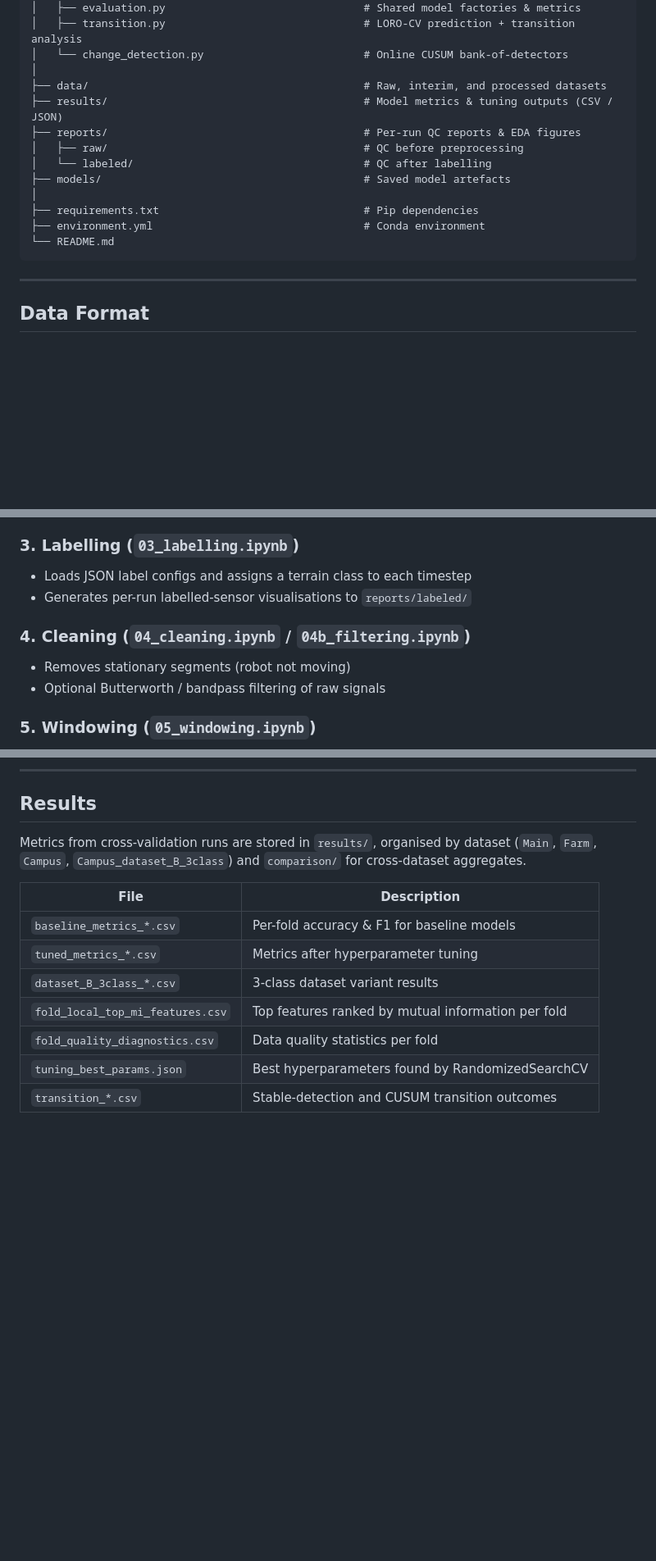
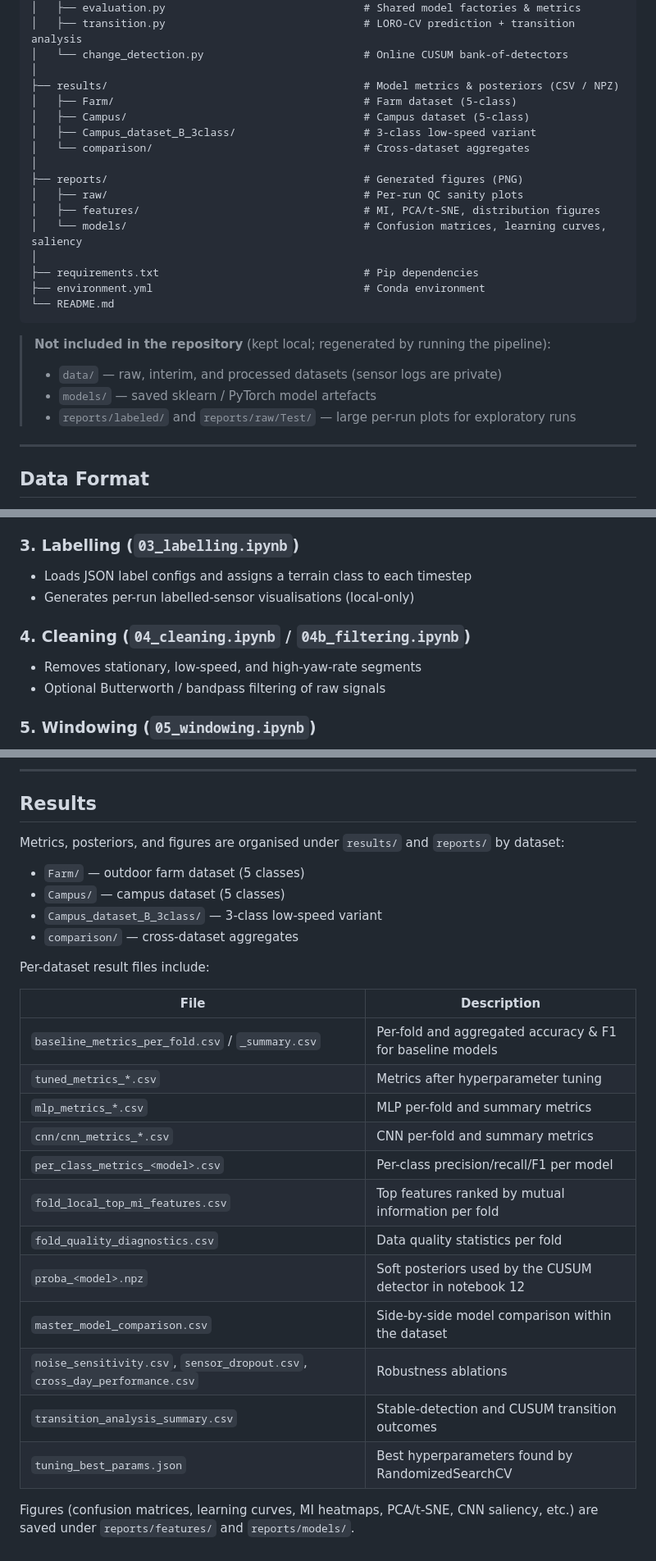
Before and after one commit to Pratyush2012/BSC_Thesis_intrinsic_sensor_analysis, a Markdown page: README.md, 3 parts joined by grey strips. Shown at 82% size. Drawn GitHub-style; blank space fills up the shorter version.

````diff
--- a/README.md
+++ b/README.md
@@ -83,17 +83,26 @@ A reduced **3-class variant** (Dataset B) merges fine-grained subclasses and res
 │   ├── transition.py                               # LORO-CV prediction + transition analysis
 │   └── change_detection.py                         # Online CUSUM bank-of-detectors
 │
-├── data/                                           # Raw, interim, and processed datasets
-├── results/                                        # Model metrics & tuning outputs (CSV / JSON)
-├── reports/                                        # Per-run QC reports & EDA figures
-│   ├── raw/                                        # QC before preprocessing
-│   └── labeled/                                    # QC after labelling
-├── models/                                         # Saved model artefacts
+├── results/                                        # Model metrics & posteriors (CSV / NPZ)
+│   ├── Farm/                                       # Farm dataset (5-class)
+│   ├── Campus/                                     # Campus dataset (5-class)
+│   ├── Campus_dataset_B_3class/                    # 3-class low-speed variant
+│   └── comparison/                                 # Cross-dataset aggregates
+│
+├── reports/                                        # Generated figures (PNG)
+│   ├── raw/                                        # Per-run QC sanity plots
+│   ├── features/                                   # MI, PCA/t-SNE, distribution figures
+│   └── models/                                     # Confusion matrices, learning curves, saliency
 │
 ├── requirements.txt                                # Pip dependencies
 ├── environment.yml                                 # Conda environment
 └── README.md
 ```
+
+> **Not included in the repository** (kept local; regenerated by running the pipeline):
+> - `data/` — raw, interim, and processed datasets (sensor logs are private)
+> - `models/` — saved sklearn / PyTorch model artefacts
+> - `reports/labeled/` and `reports/raw/Test/` — large per-run plots for exploratory runs
 
 ---
 
@@ -142,10 +151,10 @@ Run notebooks in order:
 
 ### 3. Labelling (`03_labelling.ipynb`)
 - Loads JSON label configs and assigns a terrain class to each timestep
-- Generates per-run labelled-sensor visualisations to `reports/labeled/`
+- Generates per-run labelled-sensor visualisations (local-only)
 
 ### 4. Cleaning (`04_cleaning.ipynb` / `04b_filtering.ipynb`)
-- Removes stationary segments (robot not moving)
+- Removes stationary, low-speed, and high-yaw-rate segments
 - Optional Butterworth / bandpass filtering of raw signals
 
 ### 5. Windowing (`05_windowing.ipynb`)
@@ -260,14 +273,28 @@ from src.change_detection import cusum_bank, calibrate_threshold
 
 ## Results
 
-Metrics from cross-validation runs are stored in `results/`, organised by dataset (`Main`, `Farm`, `Campus`, `Campus_dataset_B_3class`) and `comparison/` for cross-dataset aggregates.
+Metrics, posteriors, and figures are organised under `results/` and `reports/` by dataset:
+
+- `Farm/` — outdoor farm dataset (5 classes)
+- `Campus/` — campus dataset (5 classes)
+- `Campus_dataset_B_3class/` — 3-class low-speed variant
+- `comparison/` — cross-dataset aggregates
+
+Per-dataset result files include:
 
 | File | Description |
 |------|-------------|
-| `baseline_metrics_*.csv` | Per-fold accuracy & F1 for baseline models |
+| `baseline_metrics_per_fold.csv` / `_summary.csv` | Per-fold and aggregated accuracy & F1 for baseline models |
 | `tuned_metrics_*.csv` | Metrics after hyperparameter tuning |
-| `dataset_B_3class_*.csv` | 3-class dataset variant results |
+| `mlp_metrics_*.csv` | MLP per-fold and summary metrics |
+| `cnn/cnn_metrics_*.csv` | CNN per-fold and summary metrics |
+| `per_class_metrics_<model>.csv` | Per-class precision/recall/F1 per model |
 | `fold_local_top_mi_features.csv` | Top features ranked by mutual information per fold |
 | `fold_quality_diagnostics.csv` | Data quality statistics per fold |
+| `proba_<model>.npz` | Soft posteriors used by the CUSUM detector in notebook 12 |
+| `master_model_comparison.csv` | Side-by-side model comparison within the dataset |
+| `noise_sensitivity.csv`, `sensor_dropout.csv`, `cross_day_performance.csv` | Robustness ablations |
+| `transition_analysis_summary.csv` | Stable-detection and CUSUM transition outcomes |
 | `tuning_best_params.json` | Best hyperparameters found by RandomizedSearchCV |
-| `transition_*.csv` | Stable-detection and CUSUM transition outcomes |
+
+Figures (confusion matrices, learning curves, MI heatmaps, PCA/t-SNE, CNN saliency, etc.) are saved under `reports/features/` and `reports/models/`.
````
Also changed, not shown: other parts of README.md (+15 -11 lines).
